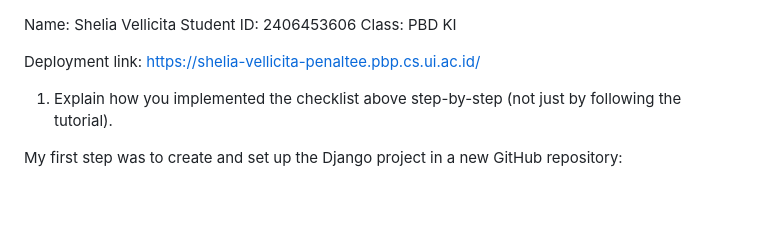
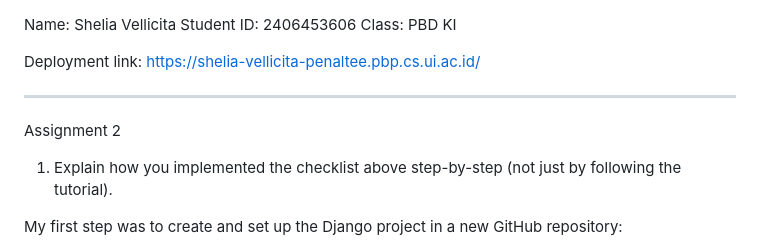
Before and after one commit to kerangleeya/penaltee, a Markdown page: README.md, the part around one of its changes. Rendered like a GitHub page; blank space fills up the shorter version.

```diff
--- a/README.md
+++ b/README.md
@@ -3,6 +3,10 @@ Student ID: 2406453606
 Class: PBD KI
 
 Deployment link: https://shelia-vellicita-penaltee.pbp.cs.ui.ac.id/
+
+--------------------------------------------------------------------------------------------------------------------------------------------
+
+Assignment 2
 
 1. Explain how you implemented the checklist above step-by-step (not just by following the tutorial).
 
```
Also changed, not shown: other parts of README.md (+5 -1 lines).
